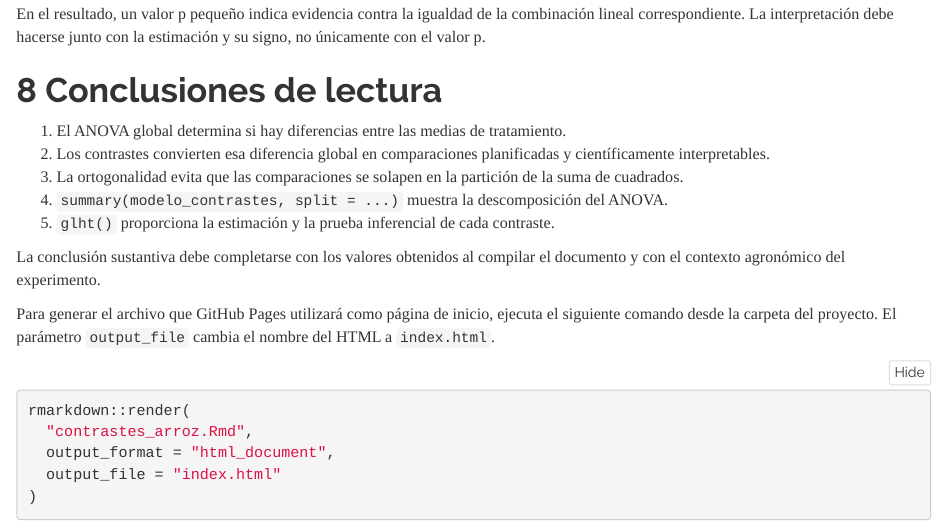
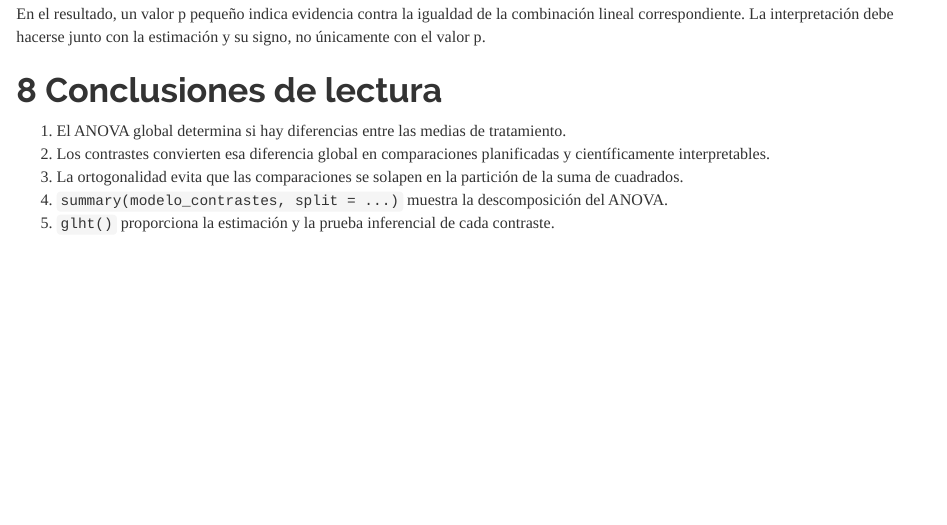
Before and after one commit to byronggt/contrastes_arroz, an R Markdown document (contrastes_arroz.Rmd): the page in a window 1100 px wide, from 9120 px down. Rendered offline with R 4.5, knitr and Pandoc, with nearby package versions; code that draws random numbers runs with fixed seeds of ours.

Commit message:
actualizado index

````diff
--- a/contrastes_arroz.Rmd
+++ b/contrastes_arroz.Rmd
@@ -222,16 +222,3 @@ En el resultado, un valor p pequeño indica evidencia contra la igualdad de la c
 3. La ortogonalidad evita que las comparaciones se solapen en la partición de la suma de cuadrados.
 4. `summary(modelo_contrastes, split = ...)` muestra la descomposición del ANOVA.
 5. `glht()` proporciona la estimación y la prueba inferencial de cada contraste.
-
-La conclusión sustantiva debe completarse con los valores obtenidos al compilar el documento y con el contexto agronómico del experimento.
-
-
-Para generar el archivo que GitHub Pages utilizará como página de inicio, ejecuta el siguiente comando desde la carpeta del proyecto. El parámetro `output_file` cambia el nombre del HTML a `index.html`.
-
-```{r publicar, eval=FALSE}
-rmarkdown::render(
-  "contrastes_arroz.Rmd",
-  output_format = "html_document",
-  output_file = "index.html"
-)
-```
````
Also changed, not shown: index.html.
